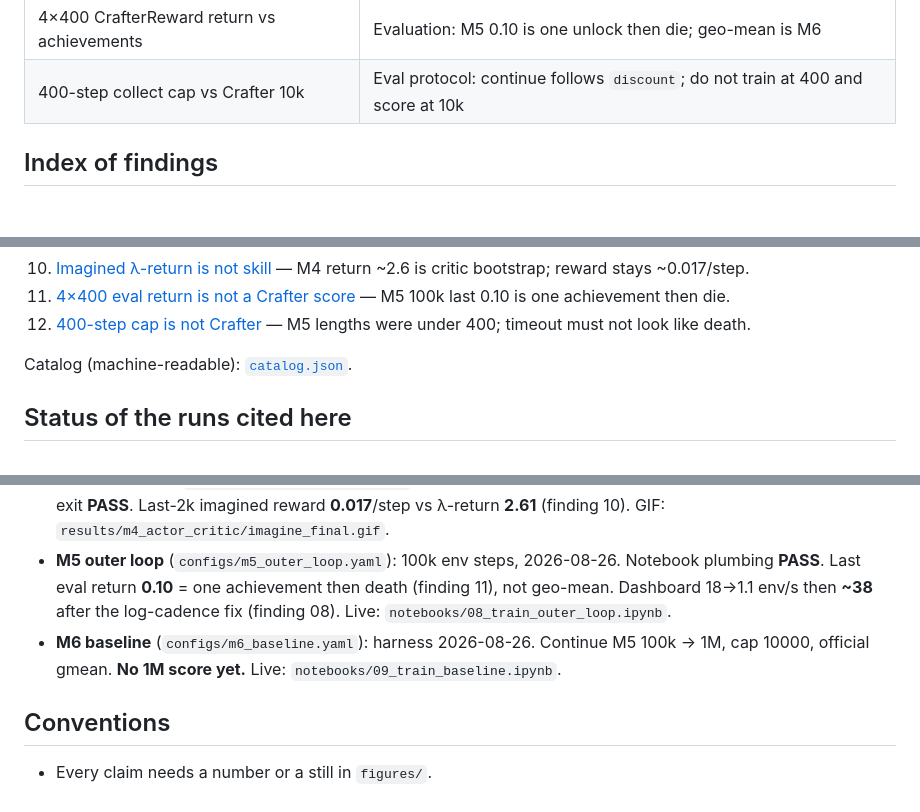
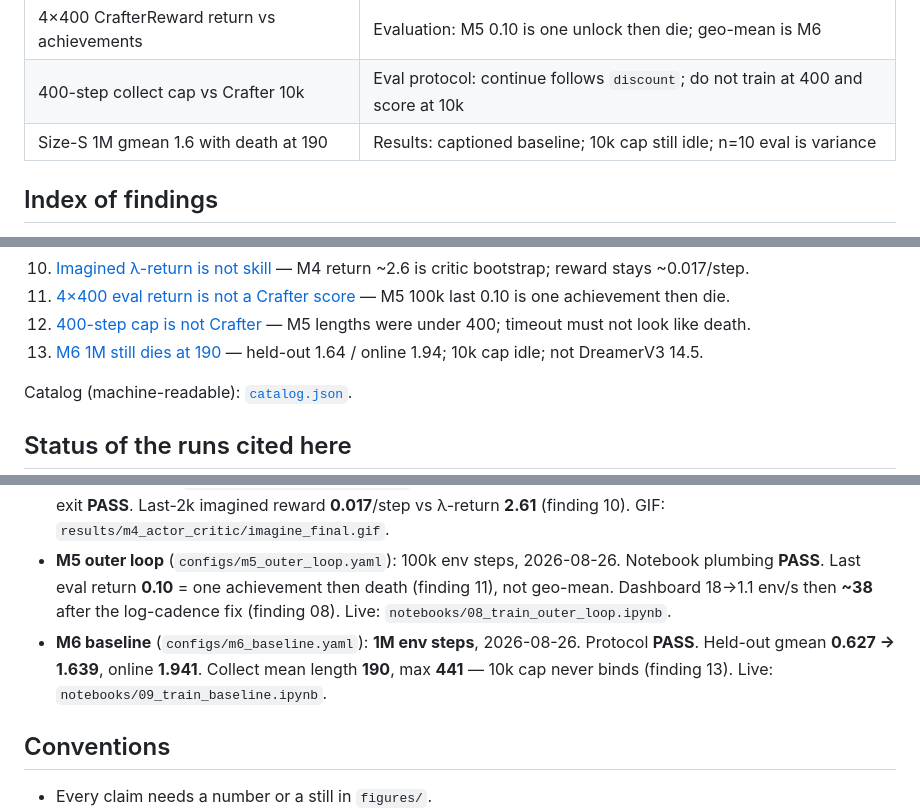
Before and after one commit to aarush-verma16/world-model, a Markdown page: research paper/README.md, 3 parts joined by grey strips. Rendered like a GitHub page; blank space fills up the shorter version.

```diff
--- a/research paper/README.md
+++ b/research paper/README.md
@@ -31,6 +31,7 @@ Open [`index.html`](index.html) in a browser for the interactive hub (filterable
 | Imagined λ-return vs reward on frozen WM | Evaluation: do not plot M4 return as Crafter skill |
 | 4×400 CrafterReward return vs achievements | Evaluation: M5 0.10 is one unlock then die; geo-mean is M6 |
 | 400-step collect cap vs Crafter 10k | Eval protocol: continue follows `discount`; do not train at 400 and score at 10k |
+| Size-S 1M gmean 1.6 with death at 190 | Results: captioned baseline; 10k cap still idle; n=10 eval is variance |
 
 ## Index of findings
 
@@ -46,6 +47,7 @@ Open [`index.html`](index.html) in a browser for the interactive hub (filterable
 10. [Imagined λ-return is not skill](findings/10-imagined-return-not-skill.md) — M4 return ~2.6 is critic bootstrap; reward stays ~0.017/step.
 11. [4×400 eval return is not a Crafter score](findings/11-eval-return-is-not-crafter-score.md) — M5 100k last 0.10 is one achievement then die.
 12. [400-step cap is not Crafter](findings/12-episode-cap-is-not-crafter.md) — M5 lengths were under 400; timeout must not look like death.
+13. [M6 1M still dies at 190](findings/13-m6-1m-still-dies-at-190.md) — held-out 1.64 / online 1.94; 10k cap idle; not DreamerV3 14.5.
 
 Catalog (machine-readable): [`catalog.json`](catalog.json).
 
@@ -57,7 +59,7 @@ Catalog (machine-readable): [`catalog.json`](catalog.json).
   - **700k steps, 2026-08-25.** Last-10k mean `recon_l1` **0.0045**, `kl_rep_raw` **1.96**; reward **r = 0.98**; open-loop std ratio **0.98**. Host RAM OOM at 628150 (matplotlib strip); resumed from 620k. Plateau after ~500k — do not push this buffer to 1M gradient steps (finding 09).
 - **M4 actor-critic** (`configs/m4_actor_critic.yaml`): 20k steps on the frozen 700k WM, 2026-08-26. Notebook exit **PASS**. Last-2k imagined reward **0.017**/step vs λ-return **2.61** (finding 10). GIF: `results/m4_actor_critic/imagine_final.gif`.
 - **M5 outer loop** (`configs/m5_outer_loop.yaml`): 100k env steps, 2026-08-26. Notebook plumbing **PASS**. Last eval return **0.10** = one achievement then death (finding 11), not geo-mean. Dashboard 18→1.1 env/s then **~38** after the log-cadence fix (finding 08). Live: `notebooks/08_train_outer_loop.ipynb`.
-- **M6 baseline** (`configs/m6_baseline.yaml`): harness 2026-08-26. Continue M5 100k → 1M, cap 10000, official gmean. **No 1M score yet.** Live: `notebooks/09_train_baseline.ipynb`.
+- **M6 baseline** (`configs/m6_baseline.yaml`): **1M env steps**, 2026-08-26. Protocol **PASS**. Held-out gmean **0.627 → 1.639**, online **1.941**. Collect mean length **190**, max **441** — 10k cap never binds (finding 13). Live: `notebooks/09_train_baseline.ipynb`.
 
 ## Conventions
 
```
Also changed, not shown: docs/experiments.md (+13 -9 lines), research paper/findings/13-m6-1m-still-dies-at-190.md (added, +58 -0 lines), research paper/figures/m6_gmean_online_vs_heldout.png (added), research paper/figures/m6_imagine_step_1000000.png (added), research paper/figures/m6_length_vs_10k_cap.png (added), research paper/figures/m6_notebook_dashboard_1m.png (added), 2 other files.
